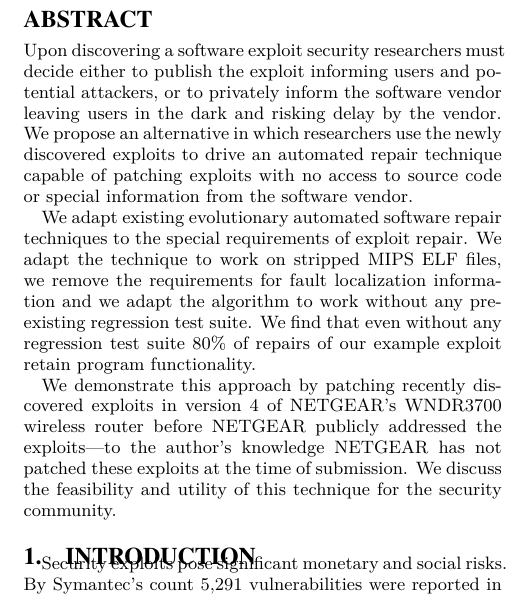
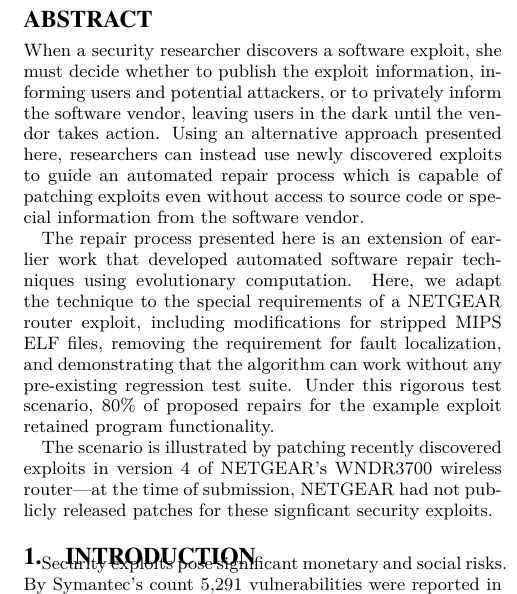
Before and after one commit to eschulte/netgear-repair, a LaTeX document (netgear-repair.tex): part of one column of page 1 of 6, cut so that both start at the same text. Compiled offline with LuaLaTeX.

Commit message:
abstract tuned up
git-svn-id: https://turing.cs.virginia.edu/svn/genprog-netgear-repair@9 67fe1592-e29f-4133-a46f-a743b600848f

```diff
--- a/netgear-repair.tex
+++ b/netgear-repair.tex
@@ -50,28 +50,34 @@
 \usetikzlibrary{arrows,decorations,decorations.pathreplacing,shapes}
 
 \begin{abstract}
-Upon discovering a software exploit security researchers must decide
-either to publish the exploit informing users and potential attackers,
-or to privately inform the software vendor leaving users in the dark
-and risking delay by the vendor.  We propose an alternative in which
-researchers use the newly discovered exploits to drive an automated
-repair technique capable of patching exploits with no access to source
-code or special information from the software vendor.
+  When a security researcher discovers a software exploit, she must
+  decide whether to publish the exploit information, informing users
+  and potential attackers, or to privately inform the software vendor,
+  leaving users in the dark until the vendor takes action.  Using an
+  alternative approach presented here, researchers can instead use
+  newly discovered exploits to guide an automated repair process which
+  is capable of patching exploits even without access to source code
+  or special information from the software vendor.
 
-We adapt existing evolutionary automated software repair techniques to
-the special requirements of exploit repair.  We adapt the technique to
-work on stripped MIPS ELF files, we remove the requirements for fault
-localization information and we adapt the algorithm to work without
-any pre-existing regression test suite.  We find that even without any
-regression test suite 80\% of repairs of our example exploit retain
-program functionality.
+  The repair process presented here is an extension of earlier work
+  that developed automated software repair techniques using
+  evolutionary computation.  Here, we adapt the technique to the
+  special requirements of a NETGEAR router exploit, including
+  modifications for stripped MIPS ELF files, removing the requirement
+  for fault localization, and demonstrating that the algorithm can
+  work without any pre-existing regression test suite.  Under this
+  rigorous test scenario, 80\% of proposed repairs for the example
+  exploit retained program functionality.
 
-We demonstrate this approach by patching recently discovered exploits
-in version 4 of NETGEAR's WNDR3700 wireless router \emph{before} NETGEAR
-publicly addressed the exploits---to the author's knowledge NETGEAR
-has not patched these exploits at the time of submission.  We discuss
-the feasibility and utility of this technique for the security
-community.
+The scenario is illustrated by patching recently discovered exploits
+in version 4 of NETGEAR's WNDR3700 wireless router---at the time of submission,
+% \emph{before} NETGEAR
+%publicly addressed the exploits---to the author's knowledge
+NETGEAR had not publicly released patches for these signficant
+security exploits.
+%We discuss
+%the feasibility and utility of this technique for the security
+%community.
 \end{abstract}
 
 \section{Introduction}
```
